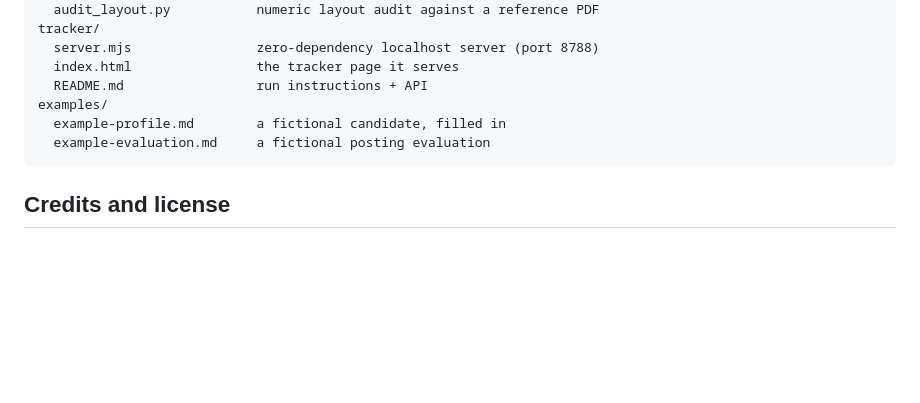
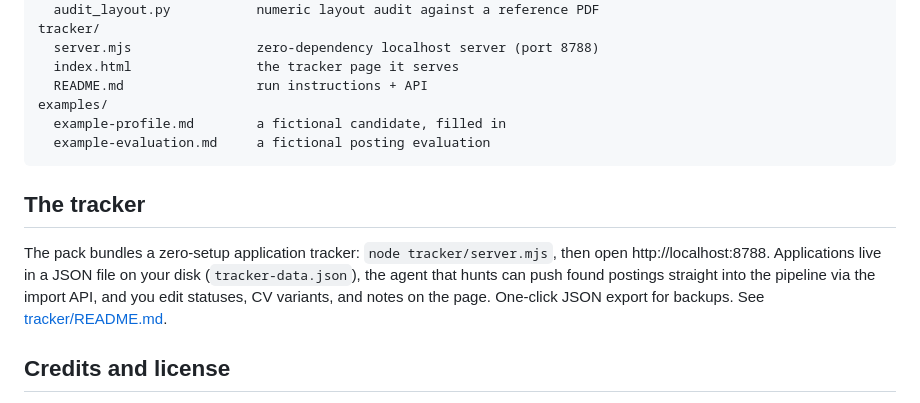
Before and after one commit to ahmedmetered/anyjobsearch, a Markdown page: README.md, the part around the change. Rendered like a GitHub page; blank space fills up the shorter version.

Commit message:
README: document the bundled tracker (run instructions, agent feed)

````diff
--- a/README.md
+++ b/README.md
@@ -86,6 +86,15 @@ examples/
   example-evaluation.md     a fictional posting evaluation
 ```
 
+## The tracker
+
+The pack bundles a zero-setup application tracker: `node tracker/server.mjs`,
+then open http://localhost:8788. Applications live in a JSON file on your
+disk (`tracker-data.json`), the agent that hunts can push found postings
+straight into the pipeline via the import API, and you edit statuses, CV
+variants, and notes on the page. One-click JSON export for backups. See
+[tracker/README.md](tracker/README.md).
+
 ## Credits and license
 
 MIT. Method adapted from
````
